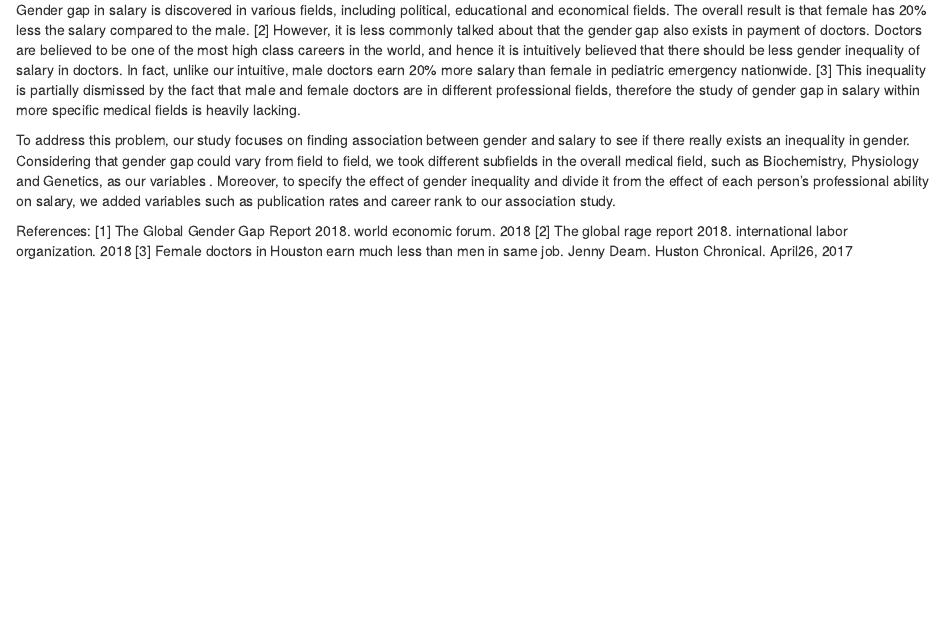
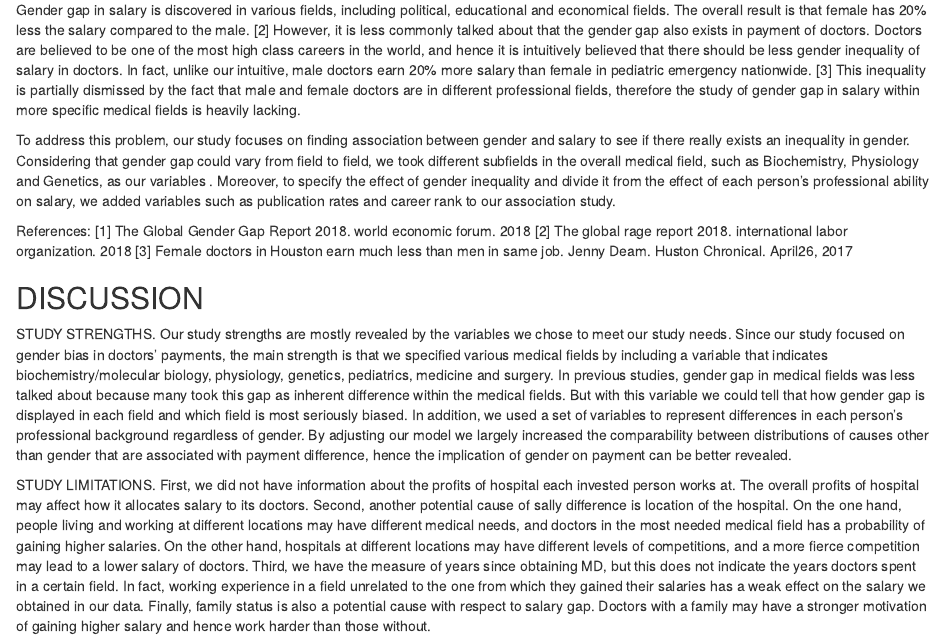
Before and after one commit to xiaoyangli2934/p8130_final_project, an R Markdown document (Introduction.Rmd): the page in a window 1100 px wide, from 260 px down. Rendered offline with R 4.5, knitr and Pandoc, with nearby package versions.

Commit message:
discussion

```diff
--- a/Introduction.Rmd
+++ b/Introduction.Rmd
@@ -20,3 +20,9 @@ References:
 [1] The Global Gender Gap Report 2018.  world economic forum.   2018
 [2] The global rage report 2018.  international labor organization.  2018
 [3] Female doctors in Houston earn much less than men in same job. Jenny Deam. Huston Chronical.  April26, 2017
+
+## DISCUSSION
+
+STUDY STRENGTHS. Our study strengths are mostly revealed by the variables we chose to meet our study needs. Since our study focused on gender bias in doctors’ payments, the main strength is that we specified various medical fields by including a variable that indicates biochemistry/molecular biology, physiology, genetics, pediatrics, medicine and surgery. In previous studies, gender gap in medical fields was less talked about because many took this gap as inherent difference within the medical fields. But with this variable we could tell that how gender gap is displayed in each field and which field is most seriously biased. In addition, we used a set of variables to represent differences in each person’s professional background regardless of gender. By adjusting our model we largely increased the comparability between distributions of causes other than gender that are associated with payment difference, hence the implication of gender on payment can be better revealed.
+
+STUDY LIMITATIONS. First, we did not have information about the profits of hospital each invested person works at. The overall profits of hospital may affect how it allocates salary to its doctors. Second, another potential cause of sally difference is location of the hospital. On the one hand, people living and working at different locations may have different medical needs, and doctors in the most needed medical field has a probability of gaining higher salaries. On the other hand, hospitals at different locations may have different levels of competitions, and a more fierce competition may lead to a lower salary of doctors. Third, we have the measure of years since obtaining MD, but this does not indicate the years doctors spent in a certain field. In fact, working experience in a field unrelated to the one from which they gained their salaries has a weak effect on the salary we obtained in our data. Finally, family status is also a potential cause with respect to salary gap. Doctors with a family may have a stronger motivation of gaining higher salary and hence work harder than those without.
```
Also changed, not shown: 3 other files.
